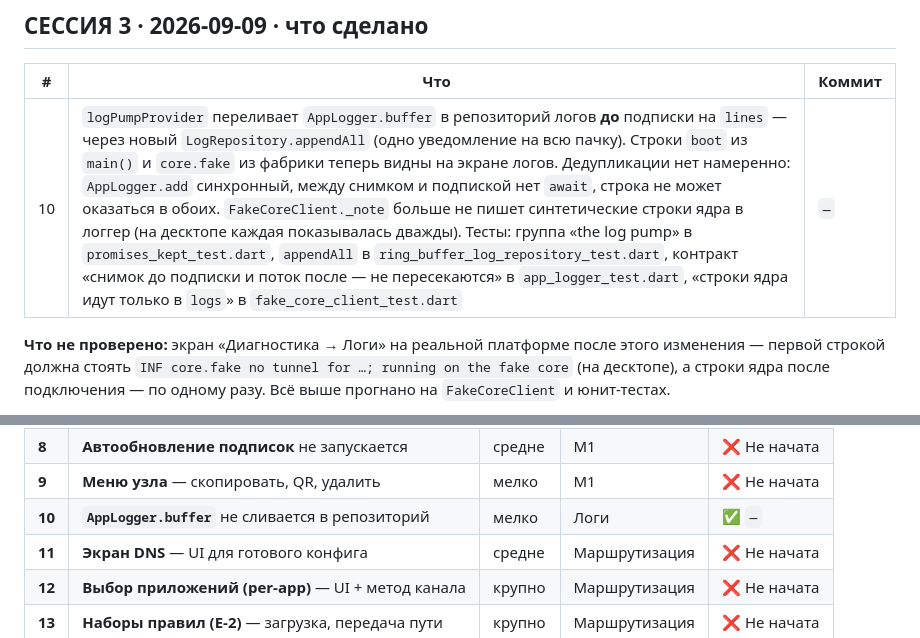
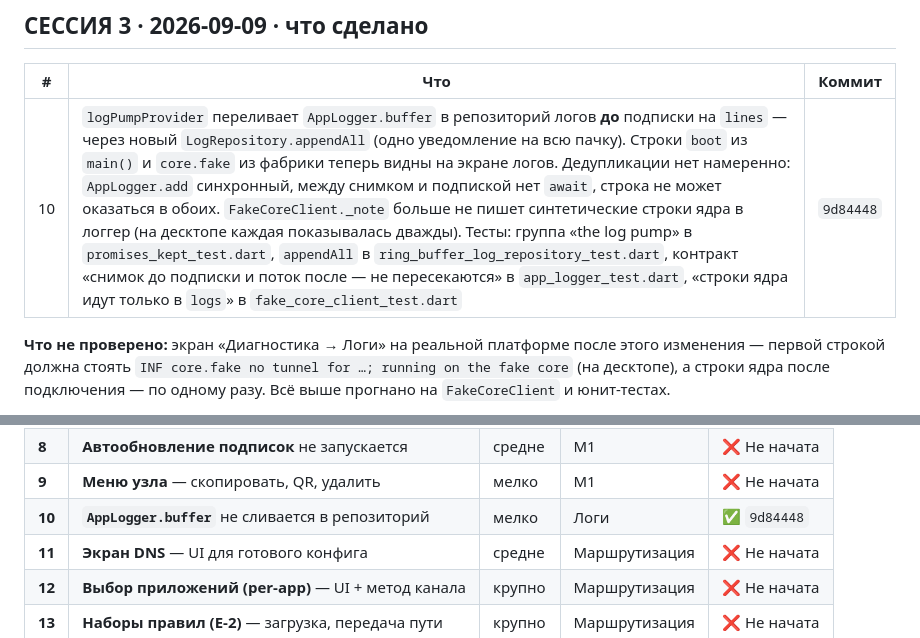
Before and after one commit to Makhkets/commy, a Markdown page: docs/17-agent-handoff.md, 2 parts joined by grey strips. Rendered like a GitHub page.

Commit message:
docs: record the commit hash for queue #10
Co-Authored-By: Claude Opus 5 <noreply@anthropic.com>

```diff
--- a/docs/17-agent-handoff.md
+++ b/docs/17-agent-handoff.md
@@ -70,7 +70,7 @@ IP», подключиться, нажать «Проверить» — в то
 
 | # | Что | Коммит |
 |---|---|---|
-| 10 | `logPumpProvider` переливает `AppLogger.buffer` в репозиторий логов **до** подписки на `lines` — через новый `LogRepository.appendAll` (одно уведомление на всю пачку). Строки `boot` из `main()` и `core.fake` из фабрики теперь видны на экране логов. Дедупликации нет намеренно: `AppLogger.add` синхронный, между снимком и подпиской нет `await`, строка не может оказаться в обоих. `FakeCoreClient._note` больше не пишет синтетические строки ядра в логгер (на десктопе каждая показывалась дважды). Тесты: группа «the log pump» в `promises_kept_test.dart`, `appendAll` в `ring_buffer_log_repository_test.dart`, контракт «снимок до подписки и поток после — не пересекаются» в `app_logger_test.dart`, «строки ядра идут только в `logs`» в `fake_core_client_test.dart` | `—` |
+| 10 | `logPumpProvider` переливает `AppLogger.buffer` в репозиторий логов **до** подписки на `lines` — через новый `LogRepository.appendAll` (одно уведомление на всю пачку). Строки `boot` из `main()` и `core.fake` из фабрики теперь видны на экране логов. Дедупликации нет намеренно: `AppLogger.add` синхронный, между снимком и подпиской нет `await`, строка не может оказаться в обоих. `FakeCoreClient._note` больше не пишет синтетические строки ядра в логгер (на десктопе каждая показывалась дважды). Тесты: группа «the log pump» в `promises_kept_test.dart`, `appendAll` в `ring_buffer_log_repository_test.dart`, контракт «снимок до подписки и поток после — не пересекаются» в `app_logger_test.dart`, «строки ядра идут только в `logs`» в `fake_core_client_test.dart` | `9d84448` |
 
 **Что не проверено:** экран «Диагностика → Логи» на реальной платформе после
 этого изменения — первой строкой должна стоять `INF core.fake no tunnel for
@@ -129,7 +129,7 @@ M2-M8 ❌ (десктопы и iOS)
 | **7** | **«Замерить все»** — прогресс, отмена, пачками | средне | M1 | ❌ Не начата |
 | **8** | **Автообновление подписок** не запускается | средне | M1 | ❌ Не начата |
 | **9** | **Меню узла** — скопировать, QR, удалить | мелко | M1 | ❌ Не начата |
-| **10** | **`AppLogger.buffer`** не сливается в репозиторий | мелко | Логи | ✅ `—` |
+| **10** | **`AppLogger.buffer`** не сливается в репозиторий | мелко | Логи | ✅ `9d84448` |
 | **11** | **Экран DNS** — UI для готового конфига | средне | Маршрутизация | ❌ Не начата |
 | **12** | **Выбор приложений (per-app)** — UI + метод канала | крупно | Маршрутизация | ❌ Не начата |
 | **13** | **Наборы правил (E-2)** — загрузка, передача пути | крупно | Маршрутизация | ❌ Не начата |
```
